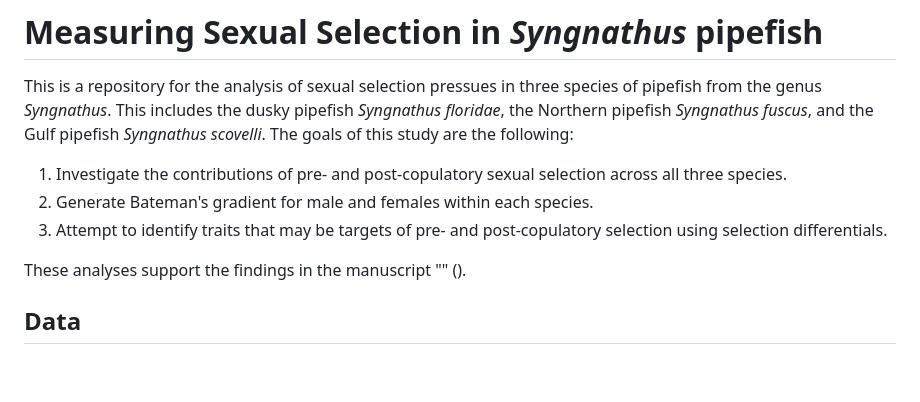
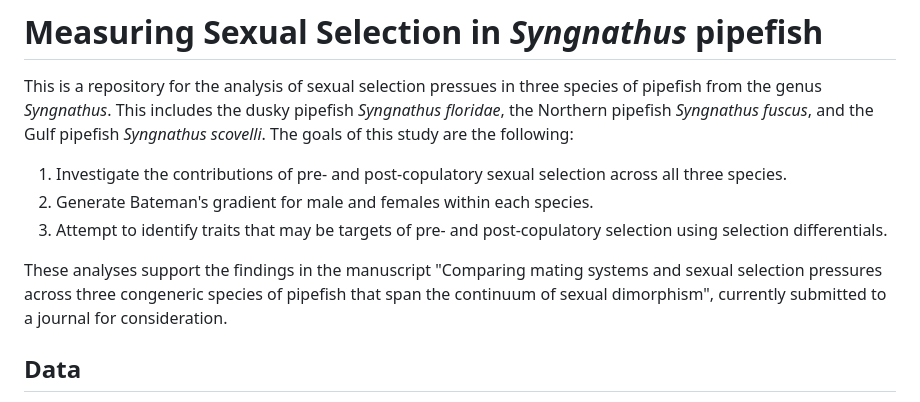
Before and after one commit to flanagan-lab/syngnathus-selection-comp, a Markdown page: README.md, the part around the change. GitHub-like rendering; blank space fills up the shorter version.

```diff
--- a/README.md
+++ b/README.md
@@ -6,7 +6,7 @@ This is a repository for the analysis of sexual selection pressues in three spec
   2. Generate Bateman's gradient for male and females within each species.
   3. Attempt to identify traits that may be targets of pre- and post-copulatory selection using selection differentials.
 
-These analyses support the findings in the manuscript "" ().
+These analyses support the findings in the manuscript "Comparing mating systems and sexual selection pressures across three congeneric species of pipefish that span the continuum of sexual dimorphism", currently submitted to a journal for consideration.
 
 ## Data
 The code refers to data that is found in the data/ directory at the top of the repo. The datasets in this directory were made from the original raw data (see "Data Availability" for how to access the raw data).
```
